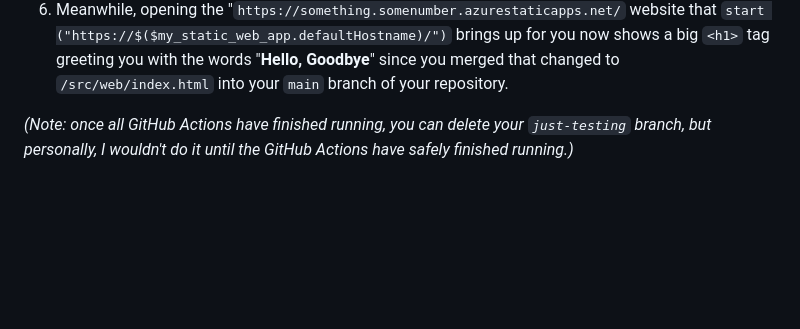
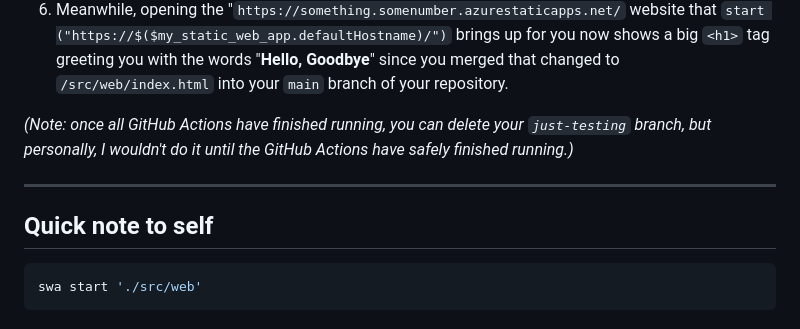
Before and after one commit to kkgthb/az-swa-001-htmlonly-tiny, a Markdown page: README.md, the part around the change. Drawn GitHub-style; blank space fills up the shorter version.

Commit message:
Local dev quick note (see end)

````diff
--- a/README.md
+++ b/README.md
@@ -98,3 +98,11 @@ Play with your new website codebase.  Here are some ideas:
 1. Meanwhile, opening the "`https://something.somenumber.azurestaticapps.net/` website that `start ("https://$($my_static_web_app.defaultHostname)/")` brings up for you now shows a big `<h1>` tag greeting you with the words "**Hello, Goodbye**" since you merged that changed to `/src/web/index.html` into your `main` branch of your repository.
 
 _(Note:  once all GitHub Actions have finished running, you can delete your `just-testing` branch, but personally, I wouldn't do it until the GitHub Actions have safely finished running.)_
+
+---
+
+## Quick note to self
+
+```sh
+swa start './src/web'
+```
````
